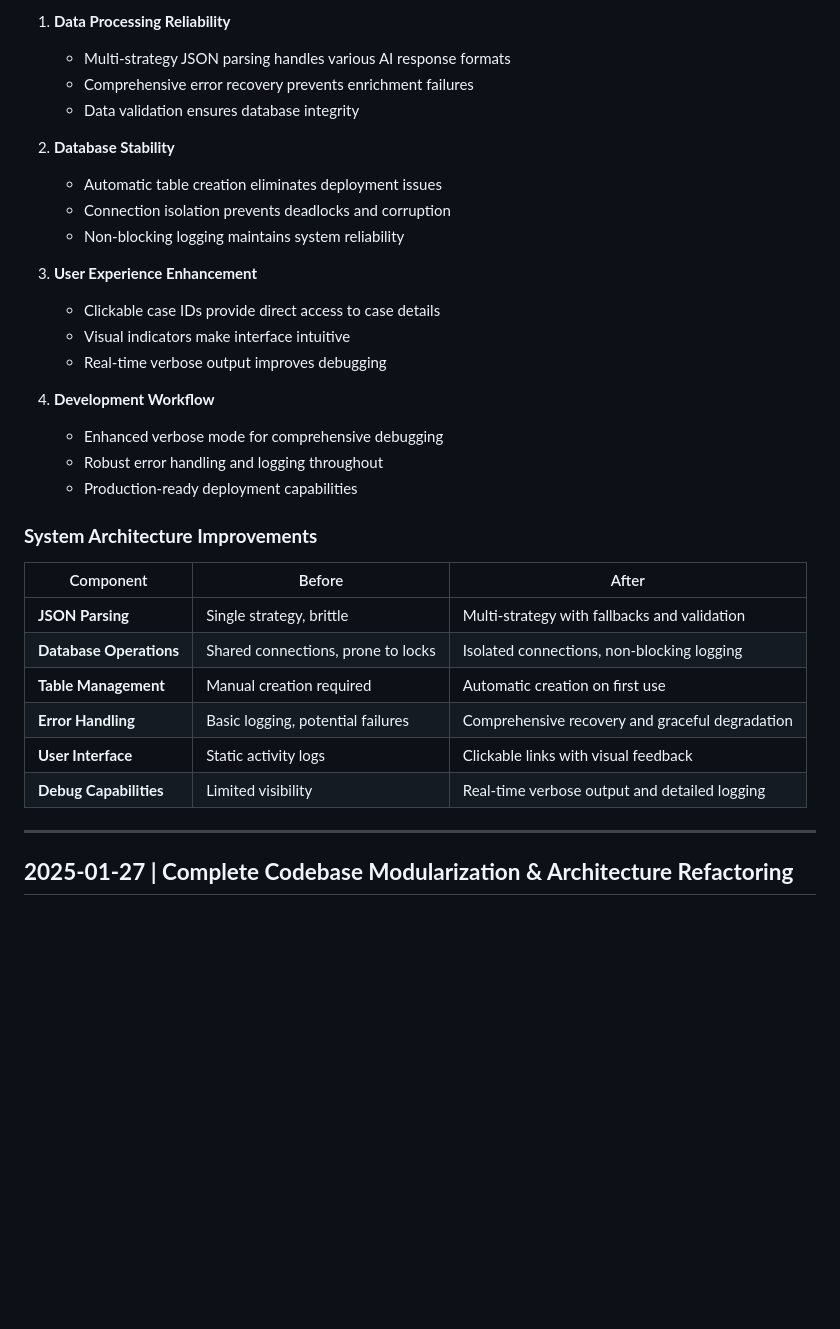
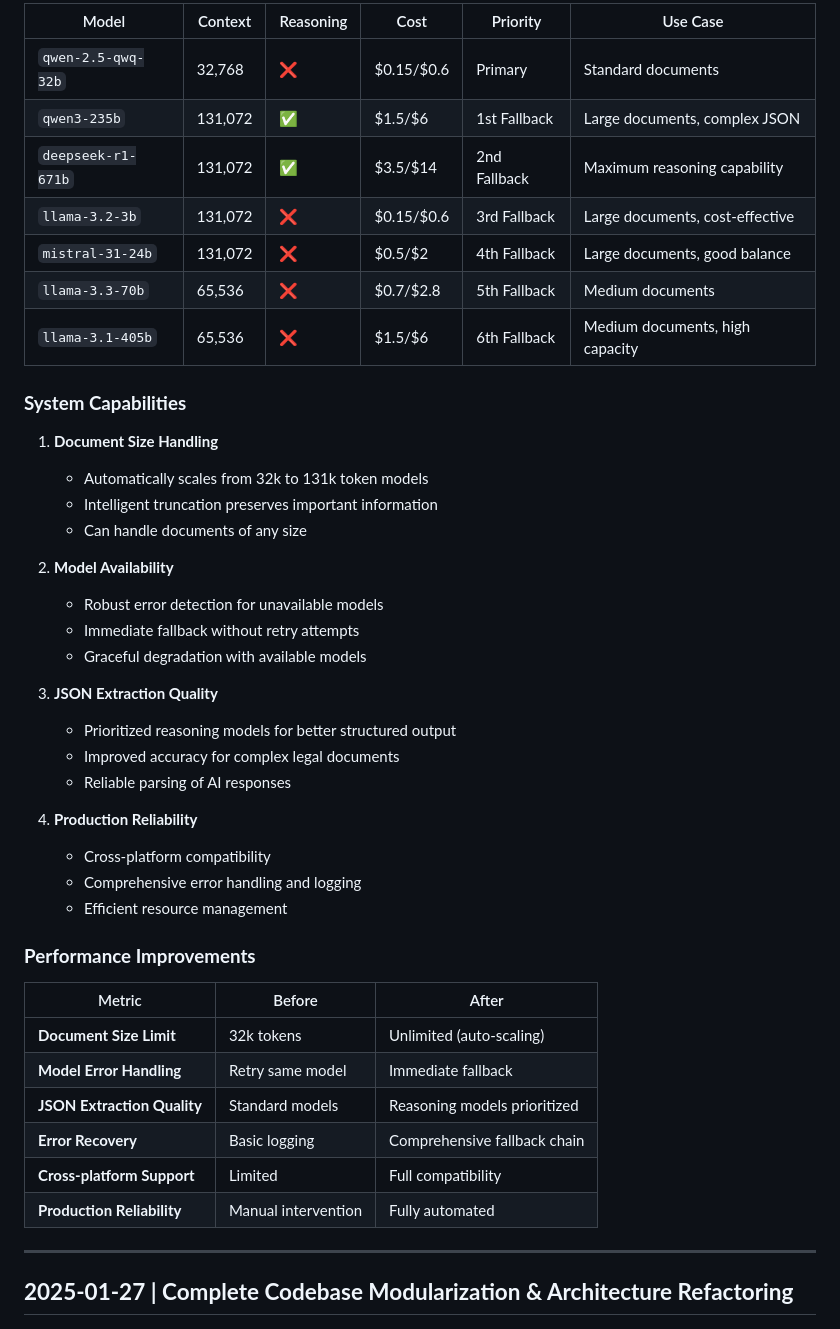
Before and after one commit to actuallyrizzn/project1960, a Markdown page: CHANGELOG.md, the part around the change printed below. Drawn GitHub-style; blank space fills up the shorter version.

Commit message:
Update changelog: document advanced model fallback system and reasoning model prioritization

```diff
--- a/CHANGELOG.md
+++ b/CHANGELOG.md
@@ -147,34 +147,46 @@
 
-1. **Data Processing Reliability**
-   - Multi-strategy JSON parsing handles various AI response formats
-   - Comprehensive error recovery prevents enrichment failures
-   - Data validation ensures database integrity
+| Model | Context | Reasoning | Cost | Priority | Use Case |
+|-------|---------|-----------|------|----------|----------|
+| `qwen-2.5-qwq-32b` | 32,768 | ❌ | $0.15/$0.6 | Primary | Standard documents |
+| `qwen3-235b` | 131,072 | ✅ | $1.5/$6 | 1st Fallback | Large documents, complex JSON |
+| `deepseek-r1-671b` | 131,072 | ✅ | $3.5/$14 | 2nd Fallback | Maximum reasoning capability |
+| `llama-3.2-3b` | 131,072 | ❌ | $0.15/$0.6 | 3rd Fallback | Large documents, cost-effective |
+| `mistral-31-24b` | 131,072 | ❌ | $0.5/$2 | 4th Fallback | Large documents, good balance |
+| `llama-3.3-70b` | 65,536 | ❌ | $0.7/$2.8 | 5th Fallback | Medium documents |
+| `llama-3.1-405b` | 65,536 | ❌ | $1.5/$6 | 6th Fallback | Medium documents, high capacity |
 
-2. **Database Stability**
-   - Automatic table creation eliminates deployment issues
-   - Connection isolation prevents deadlocks and corruption
-   - Non-blocking logging maintains system reliability
+### **System Capabilities**
 
-3. **User Experience Enhancement**
-   - Clickable case IDs provide direct access to case details
-   - Visual indicators make interface intuitive
-   - Real-time verbose output improves debugging
+1. **Document Size Handling**
+   - Automatically scales from 32k to 131k token models
+   - Intelligent truncation preserves important information
+   - Can handle documents of any size
 
-4. **Development Workflow**
-   - Enhanced verbose mode for comprehensive debugging
-   - Robust error handling and logging throughout
-   - Production-ready deployment capabilities
+2. **Model Availability**
+   - Robust error detection for unavailable models
+   - Immediate fallback without retry attempts
+   - Graceful degradation with available models
 
-### **System Architecture Improvements**
+3. **JSON Extraction Quality**
+   - Prioritized reasoning models for better structured output
+   - Improved accuracy for complex legal documents
+   - Reliable parsing of AI responses
 
-| Component | Before | After |
-|-----------|--------|-------|
-| **JSON Parsing** | Single strategy, brittle | Multi-strategy with fallbacks and validation |
-| **Database Operations** | Shared connections, prone to locks | Isolated connections, non-blocking logging |
-| **Table Management** | Manual creation required | Automatic creation on first use |
-| **Error Handling** | Basic logging, potential failures | Comprehensive recovery and graceful degradation |
-| **User Interface** | Static activity logs | Clickable links with visual feedback |
-| **Debug Capabilities** | Limited visibility | Real-time verbose output and detailed logging |
+4. **Production Reliability**
+   - Cross-platform compatibility
+   - Comprehensive error handling and logging
+   - Efficient resource management
+
+### **Performance Improvements**
+
+| Metric | Before | After |
+|--------|--------|-------|
+| **Document Size Limit** | 32k tokens | Unlimited (auto-scaling) |
+| **Model Error Handling** | Retry same model | Immediate fallback |
+| **JSON Extraction Quality** | Standard models | Reasoning models prioritized |
+| **Error Recovery** | Basic logging | Comprehensive fallback chain |
+| **Cross-platform Support** | Limited | Full compatibility |
+| **Production Reliability** | Manual intervention | Fully automated |
 
 ---
 
```
Also changed, not shown: other parts of CHANGELOG.md (+13 -13 lines).
